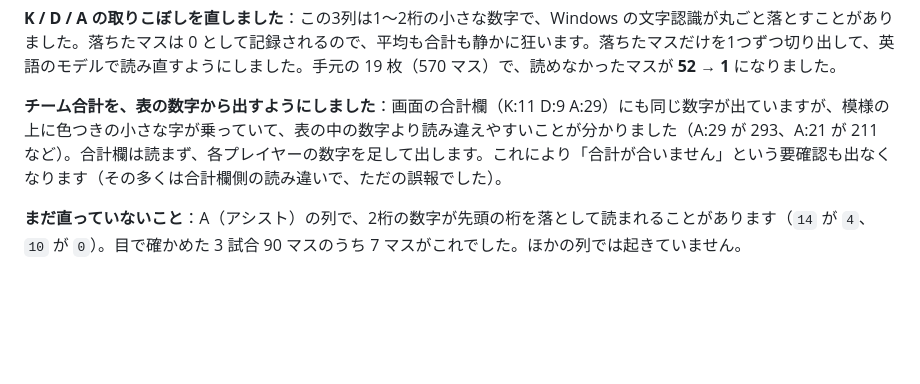
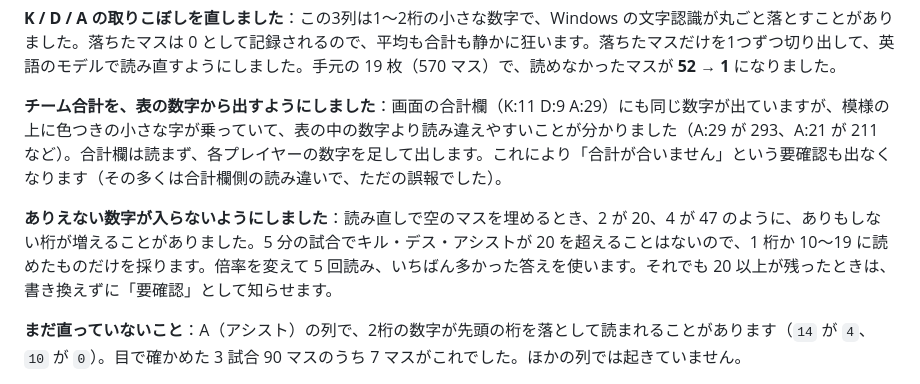
Before and after one commit to u2kura-labo/uni-cr-run, a Markdown page: tool/RELEASE_NOTES.md, the part around the change. Rendered like a GitHub page; blank space fills up the shorter version.

Commit message:
リリースノートに、ありえない数字の扱いを足す
Co-Authored-By: Claude Opus 5 <noreply@anthropic.com>

```diff
--- a/tool/RELEASE_NOTES.md
+++ b/tool/RELEASE_NOTES.md
@@ -28,6 +28,8 @@
 
 **チーム合計を、表の数字から出すようにしました**：画面の合計欄（K:11 D:9 A:29）にも同じ数字が出ていますが、模様の上に色つきの小さな字が乗っていて、表の中の数字より読み違えやすいことが分かりました（A:29 が 293、A:21 が 211 など）。合計欄は読まず、各プレイヤーの数字を足して出します。これにより「合計が合いません」という要確認も出なくなります（その多くは合計欄側の読み違いで、ただの誤報でした）。
 
+**ありえない数字が入らないようにしました**：読み直しで空のマスを埋めるとき、2 が 20、4 が 47 のように、ありもしない桁が増えることがありました。5 分の試合でキル・デス・アシストが 20 を超えることはないので、1 桁か 10〜19 に読めたものだけを採ります。倍率を変えて 5 回読み、いちばん多かった答えを使います。それでも 20 以上が残ったときは、書き換えずに「要確認」として知らせます。
+
 **まだ直っていないこと**：A（アシスト）の列で、2桁の数字が先頭の桁を落として読まれることがあります（`14` が `4`、`10` が `0`）。目で確かめた 3 試合 90 マスのうち 7 マスがこれでした。ほかの列では起きていません。
 
 **読み取りの精度を上げました**：K / D / A の列だけを拡大して読み直すようにし（丸ごと落ちることがあったため）、チーム合計が読めなくても勝敗が決まるようにし、名前とワールド名の読み違い（`Kura` が `Ku` になる、`Unicorn` が `Unicon` になる など）を直しました。
```
